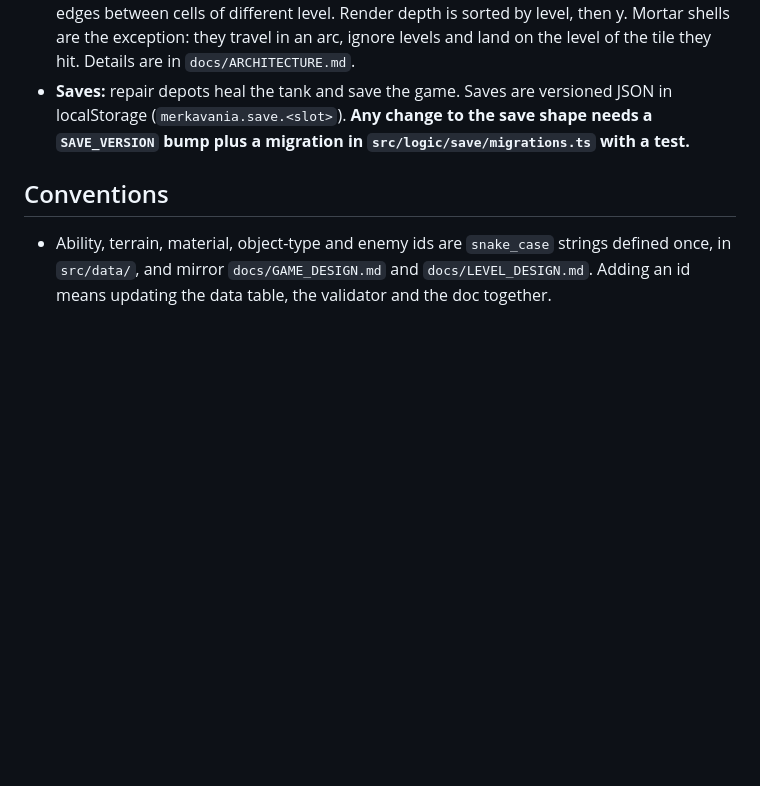
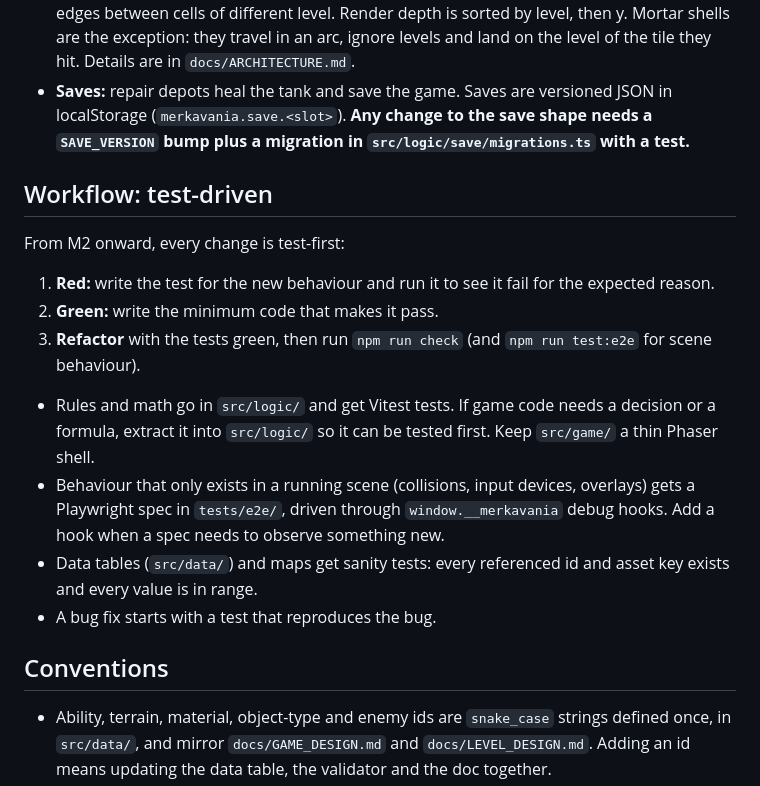
Before and after one commit to KfirP/merkavania, a Markdown page: CLAUDE.md, the part around the change. Rendered like a GitHub page; blank space fills up the shorter version.

Commit message:
Adopt a test-first (TDD) workflow from M2 onward
Co-Authored-By: Claude Opus 5.5 <noreply@anthropic.com>

```diff
--- a/CLAUDE.md
+++ b/CLAUDE.md
@@ -42,6 +42,18 @@ npm run check          # typecheck + lint + test + validate:maps (what CI runs)
 - **Elevation:** every tile and entity has an integer `level`. Collisions only happen between things on the same level. A pawn changes level only on ramp tiles, and cliffs are derived edges between cells of different level. Render depth is sorted by level, then y. Mortar shells are the exception: they travel in an arc, ignore levels and land on the level of the tile they hit. Details are in `docs/ARCHITECTURE.md`.
 - **Saves:** repair depots heal the tank and save the game. Saves are versioned JSON in localStorage (`merkavania.save.<slot>`). **Any change to the save shape needs a `SAVE_VERSION` bump plus a migration in `src/logic/save/migrations.ts` with a test.**
 
+## Workflow: test-driven
+
+From M2 onward, every change is test-first:
+1. **Red:** write the test for the new behaviour and run it to see it fail for the expected reason.
+2. **Green:** write the minimum code that makes it pass.
+3. **Refactor** with the tests green, then run `npm run check` (and `npm run test:e2e` for scene behaviour).
+
+- Rules and math go in `src/logic/` and get Vitest tests. If game code needs a decision or a formula, extract it into `src/logic/` so it can be tested first. Keep `src/game/` a thin Phaser shell.
+- Behaviour that only exists in a running scene (collisions, input devices, overlays) gets a Playwright spec in `tests/e2e/`, driven through `window.__merkavania` debug hooks. Add a hook when a spec needs to observe something new.
+- Data tables (`src/data/`) and maps get sanity tests: every referenced id and asset key exists and every value is in range.
+- A bug fix starts with a test that reproduces the bug.
+
 ## Conventions
 
 - Ability, terrain, material, object-type and enemy ids are `snake_case` strings defined once, in `src/data/`, and mirror `docs/GAME_DESIGN.md` and `docs/LEVEL_DESIGN.md`. Adding an id means updating the data table, the validator and the doc together.
```
